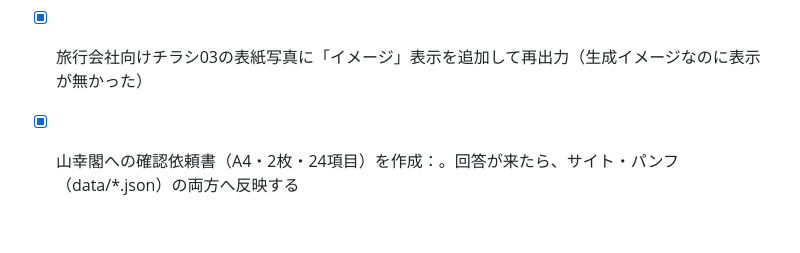
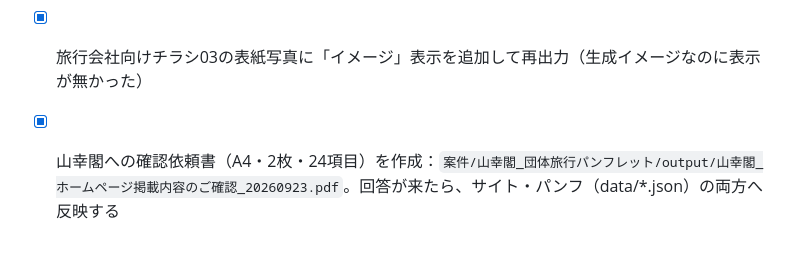
Before and after one commit to yamaguchig5167-afk/sankokaku-site, a Markdown page: CHECKLIST.md, the part around the change. Rendered like a GitHub page.

Commit message:
CHECKLIST: 確認依頼書のファイルパスを追記
Co-Authored-By: Claude Opus 5.5 <noreply@anthropic.com>

```diff
--- a/CHECKLIST.md
+++ b/CHECKLIST.md
@@ -87,4 +87,4 @@
 
 - [x] 対象別ページ（音楽・スポーツ・研修・ツーリング）と MAXHUB ページのヒーロー画像を、AI生成から実写真へ差し替え（ツーリングはCC BY 4.0・ヒーロー内にクレジット表記）
 - [x] 旅行会社向けチラシ03の表紙写真に「イメージ」表示を追加して再出力（生成イメージなのに表示が無かった）
-- [x] 山幸閣への確認依頼書（A4・2枚・24項目）を作成：。回答が来たら、サイト・パンフ（data/*.json）の両方へ反映する
+- [x] 山幸閣への確認依頼書（A4・2枚・24項目）を作成：`案件/山幸閣_団体旅行パンフレット/output/山幸閣_ホームページ掲載内容のご確認_20260923.pdf`。回答が来たら、サイト・パンフ（data/*.json）の両方へ反映する
```
